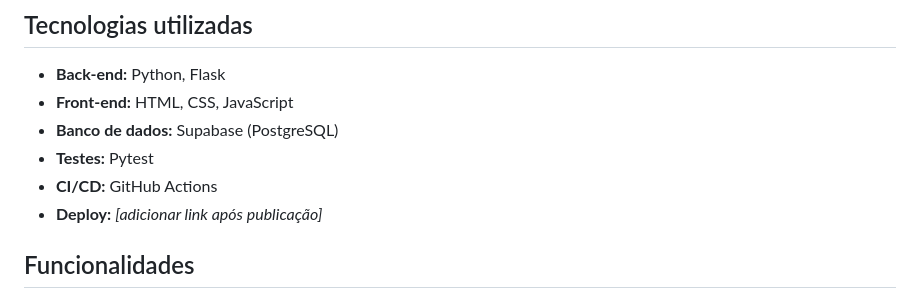
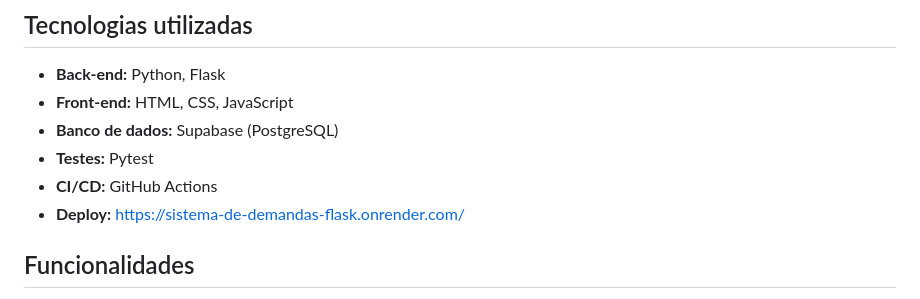
Before and after one commit to Priantiz/Sistema-de-demandas, a Markdown page: README.md, the part around the change. Drawn GitHub-style.

Commit message:
Update deployment link in README
Updated the deployment link in the README file.

```diff
--- a/README.md
+++ b/README.md
@@ -13,7 +13,7 @@ O projeto também mantém as práticas das etapas anteriores, como testes automa
 - **Banco de dados:** Supabase (PostgreSQL)
 - **Testes:** Pytest
 - **CI/CD:** GitHub Actions
-- **Deploy:** _[adicionar link após publicação]_
+- **Deploy:** https://sistema-de-demandas-flask.onrender.com/
 
 ## Funcionalidades
 
```
